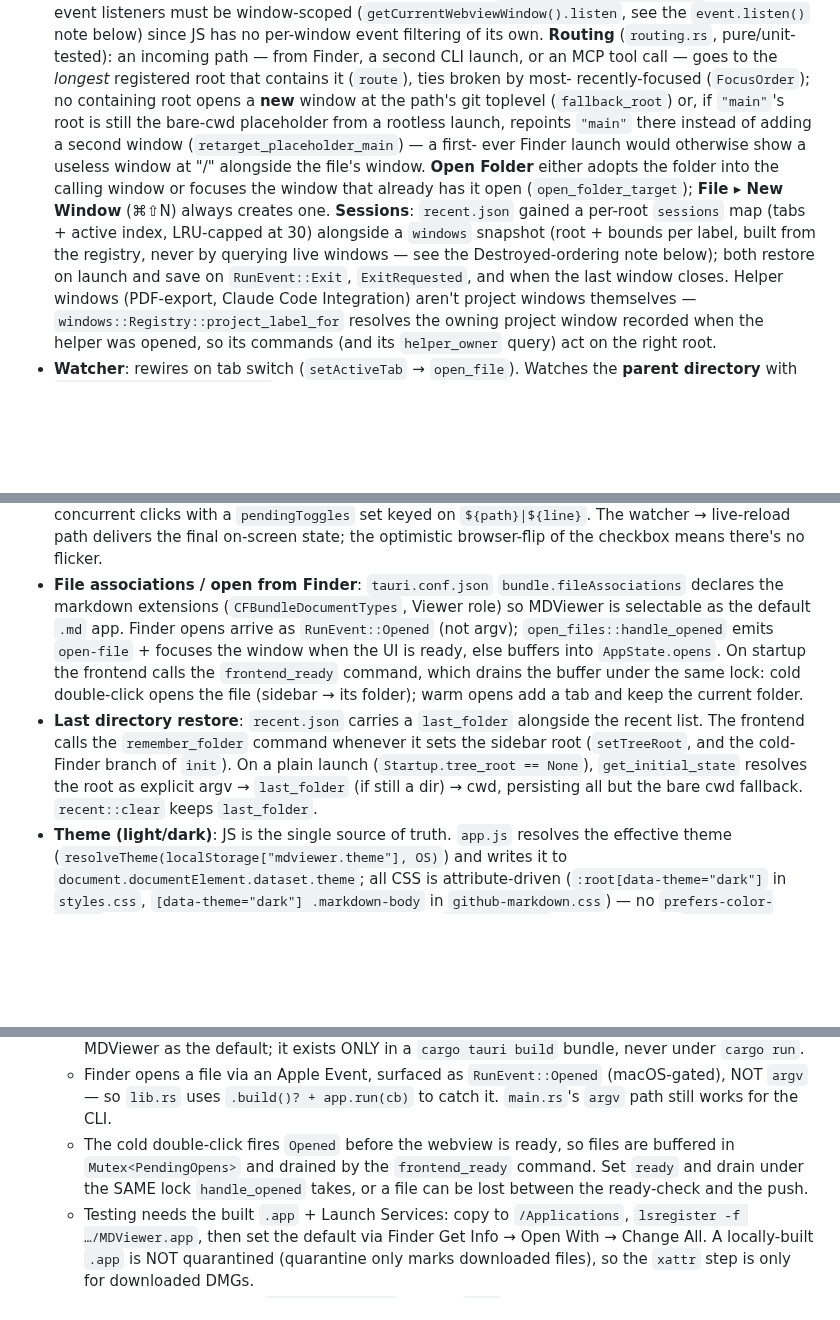
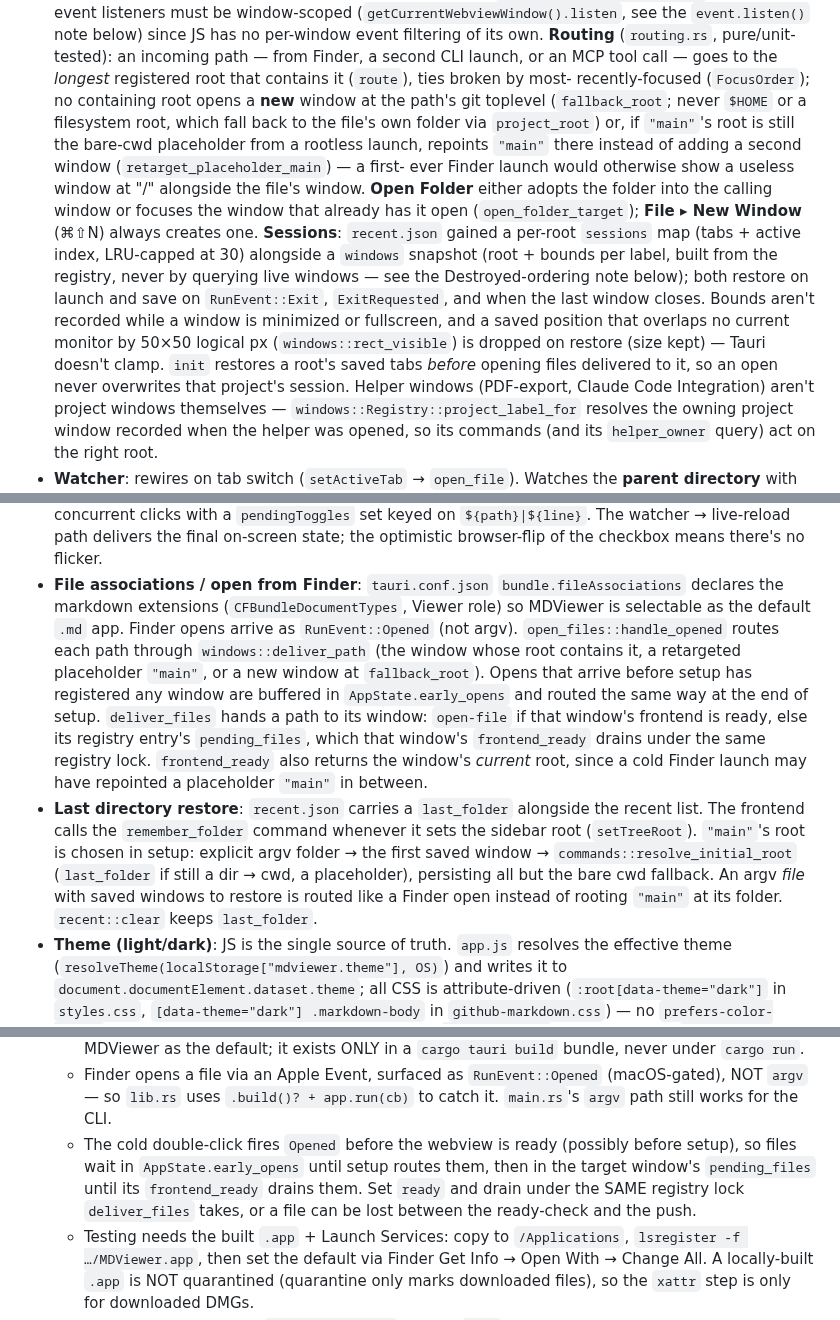
Before and after one commit to larsakeekstrand/mdviewer, a Markdown page: CLAUDE.md, 3 parts joined by grey strips. Drawn GitHub-style; blank space fills up the shorter version.

Commit message:
Bring multi-window docs in line with the code
README: Open File routes to the owning window; Open Folder re-roots rather
than opening another window. CLAUDE.md: replace the stale AppState.opens /
PendingOpens / current_root / cold-Finder descriptions with the routed
early_opens + per-window pending_files flow, and document the bounds,
session-restore and update-claim fixes. Spec: ⌘Q arrives as Exit on macOS,
Tauri doesn't clamp bounds, and migration synthesizes no windows entry.

```diff
--- a/CLAUDE.md
+++ b/CLAUDE.md
@@ -135,7 +135,8 @@ icon.svg          — source for icon regeneration
   from Finder, a second CLI launch, or an MCP tool call — goes to the
   *longest* registered root that contains it (`route`), ties broken by most-
   recently-focused (`FocusOrder`); no containing root opens a **new** window
-  at the path's git toplevel (`fallback_root`) or, if `"main"`'s root is still
+  at the path's git toplevel (`fallback_root`; never `$HOME` or a filesystem
+  root, which fall back to the file's own folder via `project_root`) or, if `"main"`'s root is still
   the bare-cwd placeholder from a rootless launch, repoints `"main"` there
   instead of adding a second window (`retarget_placeholder_main`) — a first-
   ever Finder launch would otherwise show a useless window at "/" alongside
@@ -146,7 +147,12 @@ icon.svg          — source for icon regeneration
   index, LRU-capped at 30) alongside a `windows` snapshot (root + bounds per
   label, built from the registry, never by querying live windows — see the
   Destroyed-ordering note below); both restore on launch and save on
-  `RunEvent::Exit`, `ExitRequested`, and when the last window closes. Helper
+  `RunEvent::Exit`, `ExitRequested`, and when the last window closes. Bounds
+  aren't recorded while a window is minimized or fullscreen, and a saved
+  position that overlaps no current monitor by 50×50 logical px
+  (`windows::rect_visible`) is dropped on restore (size kept) — Tauri doesn't
+  clamp. `init` restores a root's saved tabs *before* opening files delivered
+  to it, so an open never overwrites that project's session. Helper
   windows (PDF-export, Claude Code Integration) aren't project windows
   themselves — `windows::Registry::project_label_for` resolves the owning
   project window recorded when the helper was opened, so its commands (and its
@@ -258,18 +264,24 @@ icon.svg          — source for icon regeneration
 - **File associations / open from Finder**: `tauri.conf.json`
   `bundle.fileAssociations` declares the markdown extensions
   (`CFBundleDocumentTypes`, Viewer role) so MDViewer is selectable as the
-  default `.md` app. Finder opens arrive as `RunEvent::Opened` (not argv);
-  `open_files::handle_opened` emits `open-file` + focuses the window when the UI
-  is ready, else buffers into `AppState.opens`. On startup the frontend calls
-  the `frontend_ready` command, which drains the buffer under the same lock:
-  cold double-click opens the file (sidebar → its folder); warm opens add a tab
-  and keep the current folder.
+  default `.md` app. Finder opens arrive as `RunEvent::Opened` (not argv).
+  `open_files::handle_opened` routes each path through `windows::deliver_path`
+  (the window whose root contains it, a retargeted placeholder `"main"`, or a
+  new window at `fallback_root`). Opens that arrive before setup has registered
+  any window are buffered in `AppState.early_opens` and routed the same way at
+  the end of setup. `deliver_files` hands a path to its window: `open-file` if
+  that window's frontend is ready, else its registry entry's `pending_files`,
+  which that window's `frontend_ready` drains under the same registry lock.
+  `frontend_ready` also returns the window's *current* root, since a cold
+  Finder launch may have repointed a placeholder `"main"` in between.
 - **Last directory restore**: `recent.json` carries a `last_folder` alongside
   the recent list. The frontend calls the `remember_folder` command whenever it
-  sets the sidebar root (`setTreeRoot`, and the cold-Finder branch of `init`).
-  On a plain launch (`Startup.tree_root == None`), `get_initial_state` resolves
-  the root as explicit argv → `last_folder` (if still a dir) → cwd, persisting
-  all but the bare cwd fallback. `recent::clear` keeps `last_folder`.
+  sets the sidebar root (`setTreeRoot`). `"main"`'s root is chosen in setup:
+  explicit argv folder → the first saved window → `commands::resolve_initial_root`
+  (`last_folder` if still a dir → cwd, a placeholder), persisting all but the
+  bare cwd fallback. An argv *file* with saved windows to restore is routed
+  like a Finder open instead of rooting `"main"` at its folder.
+  `recent::clear` keeps `last_folder`.
 - **Theme (light/dark)**: JS is the single source of truth. `app.js` resolves
   the effective theme (`resolveTheme(localStorage["mdviewer.theme"], OS)`) and
   writes it to `document.documentElement.dataset.theme`; all CSS is
@@ -836,10 +849,12 @@ Windows-specific gotchas:
   - Finder opens a file via an Apple Event, surfaced as `RunEvent::Opened`
     (macOS-gated), NOT `argv` — so `lib.rs` uses `.build()? + app.run(cb)` to
     catch it. `main.rs`'s `argv` path still works for the CLI.
-  - The cold double-click fires `Opened` before the webview is ready, so files
-    are buffered in `Mutex<PendingOpens>` and drained by the `frontend_ready`
-    command. Set `ready` and drain under the SAME lock `handle_opened` takes,
-    or a file can be lost between the ready-check and the push.
+  - The cold double-click fires `Opened` before the webview is ready (possibly
+    before setup), so files wait in `AppState.early_opens` until setup routes
+    them, then in the target window's `pending_files` until its
+    `frontend_ready` drains them. Set `ready` and drain under the SAME registry
+    lock `deliver_files` takes, or a file can be lost between the ready-check
+    and the push.
   - Testing needs the built `.app` + Launch Services: copy to `/Applications`,
     `lsregister -f …/MDViewer.app`, then set the default via Finder Get Info →
     Open With → Change All. A locally-built `.app` is NOT quarantined
```
Also changed, not shown: other parts of CLAUDE.md (+7 -2 lines), README.md (+2 -2 lines), 1 other file.
